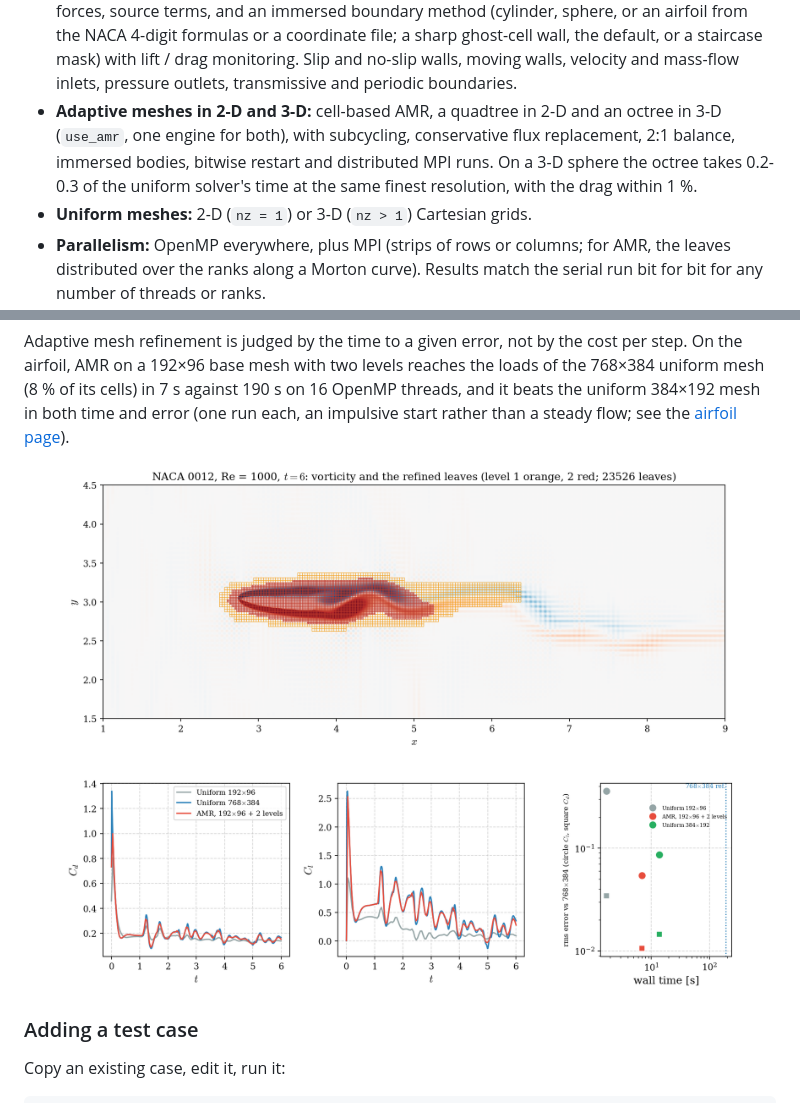
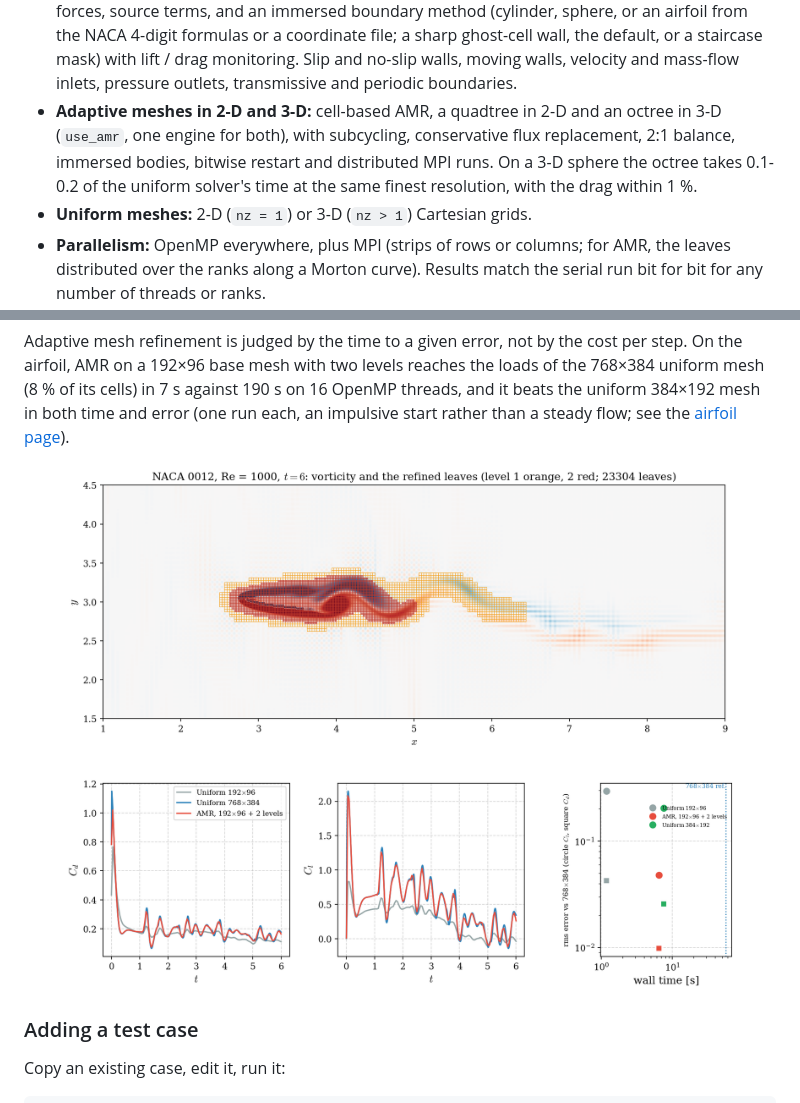
Before and after one commit to edotaglialatela/fenice, a Markdown page: README.md, 2 parts joined by grey strips. GitHub-like rendering; pictures changed too: docs/img/airfoil_amr.png.

```diff
--- a/README.md
+++ b/README.md
@@ -30,7 +30,7 @@ validation scripts and full documentation.
   inlets, pressure outlets, transmissive and periodic boundaries.
 - **Adaptive meshes in 2-D and 3-D:** cell-based AMR, a quadtree in 2-D and an octree in 3-D (`use_amr`, one engine for both), with
   subcycling, conservative flux replacement, 2:1 balance, immersed bodies, bitwise restart and distributed MPI runs. On a 3-D sphere
-  the octree takes 0.2-0.3 of the uniform solver's time at the same finest resolution, with the drag within 1 %.
+  the octree takes 0.1-0.2 of the uniform solver's time at the same finest resolution, with the drag within 1 %.
 - **Uniform meshes:** 2-D (`nz = 1`) or 3-D (`nz > 1`) Cartesian grids.
 - **Parallelism:** OpenMP everywhere, plus MPI (strips of rows or columns; for AMR, the leaves distributed over the ranks along a
   Morton curve). Results match the serial run bit for bit for any number of threads or ranks.
```
Also changed, not shown: docs/design/weno-amr.md (+3 -2 lines), docs/img/amr_advantage.png, docs/img/amr_mpi.png, docs/img/amr_time_split.png, 7 other files.
